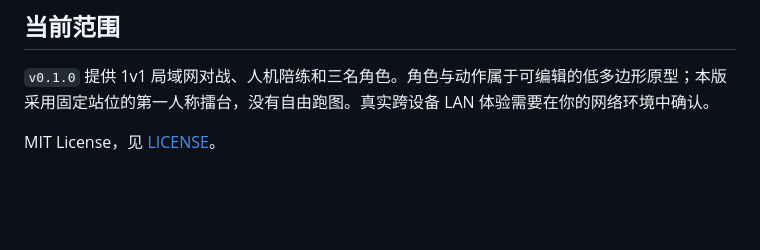
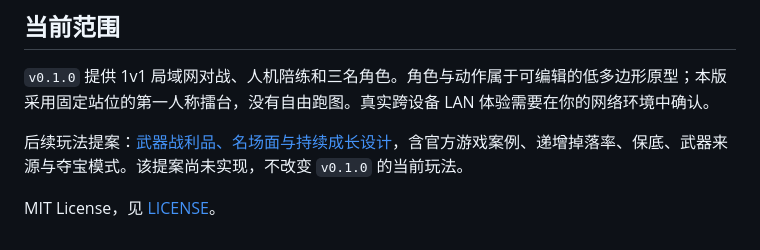
Before and after one commit to HongfeiWan/all-star-brawl, a Markdown page: README.md, the part around the change. Rendered like a GitHub page; blank space fills up the shorter version.

Commit message:
Document researched weapon loot, pity and dramatic moment design

```diff
--- a/README.md
+++ b/README.md
@@ -121,4 +121,6 @@ GitHub Actions 使用 Node.js 22 运行同样的检查。调整端口：macOS /
 
 `v0.1.0` 提供 1v1 局域网对战、人机陪练和三名角色。角色与动作属于可编辑的低多边形原型；本版采用固定站位的第一人称擂台，没有自由跑图。真实跨设备 LAN 体验需要在你的网络环境中确认。
 
+后续玩法提案：[武器战利品、名场面与持续成长设计](docs/LOOT_AND_DRAMA_DESIGN.md)，含官方游戏案例、递增掉落率、保底、武器来源与夺宝模式。该提案尚未实现，不改变 `v0.1.0` 的当前玩法。
+
 MIT License，见 [LICENSE](LICENSE)。
```
Also changed, not shown: docs/LOOT_AND_DRAMA_DESIGN.md (added, +151 -0 lines).
